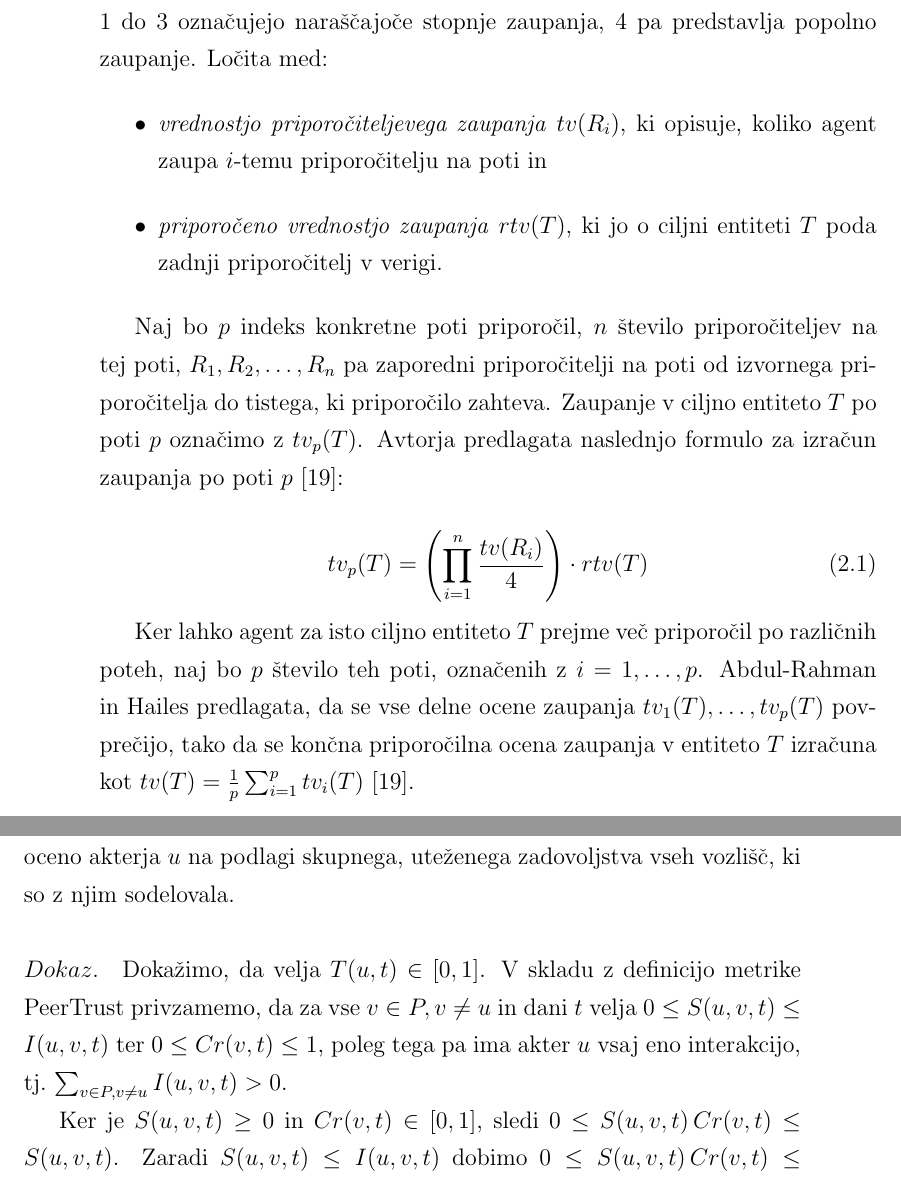
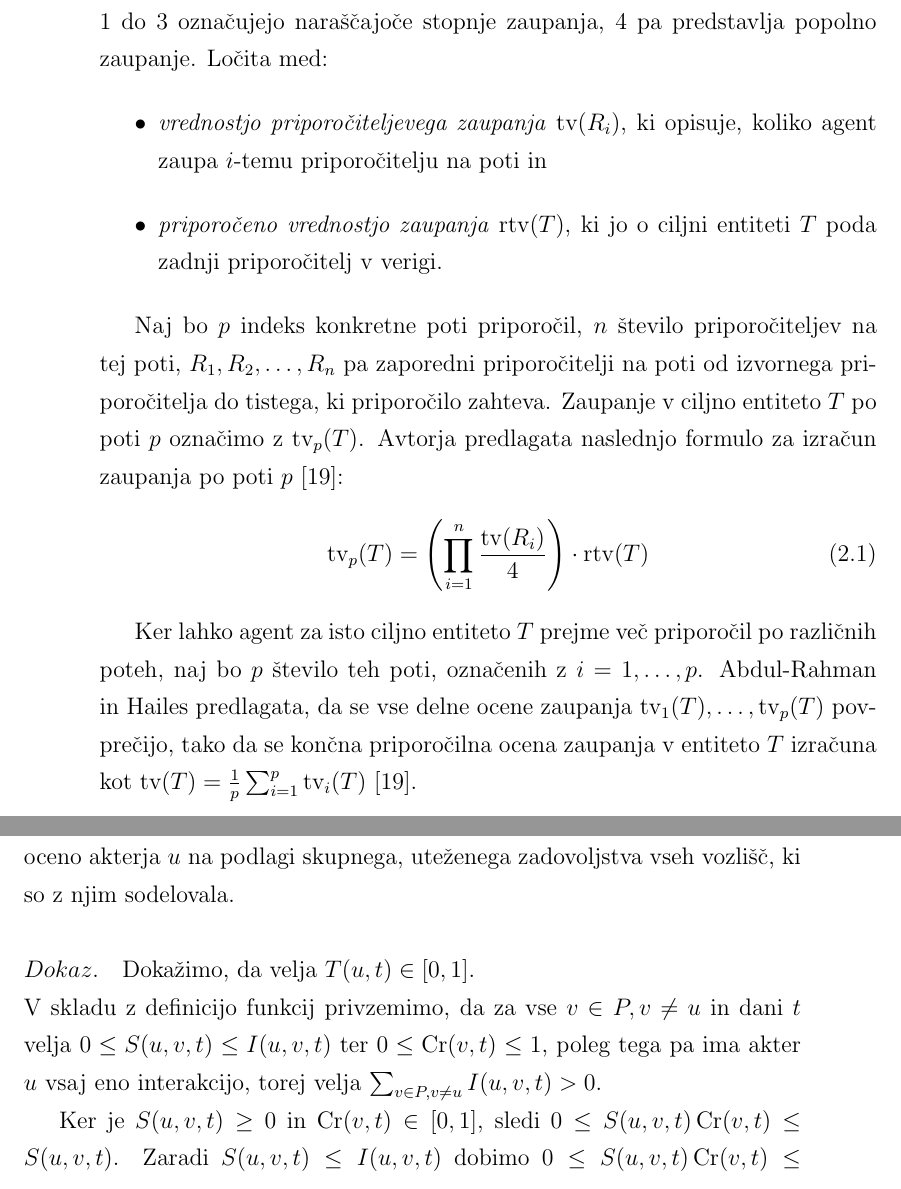
Before and after one commit to zanp98/mag-latex-doc, a LaTeX thesis (thesis_template.tex): two parts of pages 25 and 26 of 119, joined at a grey line, cut so that both start at the same text. Compiled offline with pdfLaTeX.

Commit message:
Popravki točke 18

```diff
--- a/thesis_template.tex
+++ b/thesis_template.tex
@@ -183,21 +183,20 @@ Abdul-Rahman in Hailes predlagata porazdeljeni model zaupanja, ki temelji na izr
 Vsak agent hrani diskretne vrednosti zaupanja na lestvici od $-1$ do $4$, kjer $-1$ pomeni popolno nezaupanje, $0$ nevednost (agent si ne upa podati ocene), vrednosti $1$ do $3$ označujejo naraščajoče stopnje zaupanja, $4$ pa predstavlja popolno zaupanje.
 Ločita med:
 \begin{itemize}
-  \item \emph{vrednostjo priporočiteljevega zaupanja} $tv(R_i)$, ki opisuje, koliko agent zaupa $i$-temu priporočitelju na poti in
-  \item \emph{priporočeno vrednostjo zaupanja} $rtv(T)$, ki jo o ciljni entiteti $T$ poda zadnji priporočitelj v verigi.
+  \item \emph{vrednostjo priporočiteljevega zaupanja} $\mbox{tv}(R_i)$, ki opisuje, koliko agent zaupa $i$-temu priporočitelju na poti in
+  \item \emph{priporočeno vrednostjo zaupanja} $\mbox{rtv}(T)$, ki jo o ciljni entiteti $T$ poda zadnji priporočitelj v verigi.
 \end{itemize}
 
 Naj bo $p$ indeks konkretne poti priporočil, $n$ število priporočiteljev na tej poti, $R_1, R_2, \dots, R_n$ pa zaporedni priporočitelji na poti od izvornega priporočitelja do tistega, ki priporočilo zahteva.
-Zaupanje v ciljno entiteto $T$ po poti $p$ označimo z $tv_p(T)$.
+Zaupanje v ciljno entiteto $T$ po poti $p$ označimo z $\mbox{tv}_p(T)$.
 Avtorja predlagata naslednjo formulo za izračun zaupanja po poti $p$ \cite{abdul1998distributed}:
-
 \begin{equation}
-  tv_p(T) = \left( \prod_{i=1}^{n} \frac{tv(R_i)}{4} \right) \cdot rtv(T)
+  \mbox{tv}_p(T) = \left( \prod_{i=1}^{n} \frac{\mbox{tv}(R_i)}{4} \right) \cdot \mbox{rtv}(T)
   \label{eq:abdulrahman-path}
 \end{equation}
 
-Ker lahko agent za isto ciljno entiteto $T$ prejme več priporočil po različnih poteh, naj bo $p$ število teh poti, označenih z $i = 1, \dots, p$. Abdul-Rahman in Hailes predlagata, da se vse delne ocene zaupanja $tv_1(T), \dots, tv_p(T)$ povprečijo, tako da se končna priporočilna ocena zaupanja v entiteto $T$ izračuna kot
-$tv(T) = \frac{1}{p} \sum_{i=1}^{p} tv_i(T)$ \cite{abdul1998distributed}.
+Ker lahko agent za isto ciljno entiteto $T$ prejme več priporočil po različnih poteh, naj bo $p$ število teh poti, označenih z $i = 1, \dots, p$. Abdul-Rahman in Hailes predlagata, da se vse delne ocene zaupanja $\mbox{tv}_1(T), \dots, \mbox{tv}_p(T)$ povprečijo, tako da se končna priporočilna ocena zaupanja v entiteto $T$ izračuna kot
+$\mbox{tv}(T) = \frac{1}{p} \sum_{i=1}^{p} \mbox{tv}_i(T)$ \cite{abdul1998distributed}.
 
 \subsection{Porazdeljeno ocenjevanje zaupanja}
 
@@ -218,14 +217,14 @@ Ocena zaupanja v akterja $u$ do časa $t$ je nato definirana kot \cite{xiong2002
 
 Vrednost $T(u,t)$ leži v intervalu $[0,1]$ in predstavlja globalno reputacijsko oceno akterja $u$ na podlagi skupnega, uteženega zadovoljstva vseh vozlišč, ki so z njim sodelovala.
 
-\paragraph{$Dokaz.$} Dokažimo, da velja $T(u,t) \in [0,1]$.
-V skladu z definicijo metrike PeerTrust privzamemo, da za vse $v \in P, v \neq u$ in dani $t$ velja
-$0 \leq S(u,v,t) \leq I(u,v,t)$ ter $0 \leq Cr(v,t) \leq 1$, poleg tega pa ima akter $u$ vsaj eno interakcijo, tj.\ $\sum_{v \in P, v \neq u} I(u,v,t) > 0$.
-
-Ker je $S(u,v,t) \ge 0$ in $Cr(v,t) \in [0,1]$, sledi
-$0 \leq S(u,v,t)\,Cr(v,t) \leq S(u,v,t)$.
+\paragraph{$Dokaz.$} Dokažimo, da velja $T(u,t) \in [0,1]$.\\
+V skladu z definicijo funkcij privzemimo, da za vse $v \in P, v \neq u$ in dani $t$ velja
+$0 \leq S(u,v,t) \leq I(u,v,t)$ ter $0 \leq \mbox{Cr}(v,t) \leq 1$, poleg tega pa ima akter $u$ vsaj eno interakcijo, torej velja $\sum_{v \in P, v \neq u} I(u,v,t) > 0$.
+
+Ker je $S(u,v,t) \ge 0$ in $\mbox{Cr}(v,t) \in [0,1]$, sledi
+$0 \leq S(u,v,t)\,\mbox{Cr}(v,t) \leq S(u,v,t)$.
 Zaradi $S(u,v,t) \leq I(u,v,t)$ dobimo
-$0 \leq S(u,v,t)\,Cr(v,t) \leq I(u,v,t)$
+$0 \leq S(u,v,t)\,\mbox{Cr}(v,t) \leq I(u,v,t)$
 za vse $v \in P, v \neq u$.
 Če to neenakost seštejemo po vseh takih $v$, dobimo
 \[
```
Also changed, not shown: thesis_template.pdf, thesis_template.tex (10 more changed lines), 1 other file.
